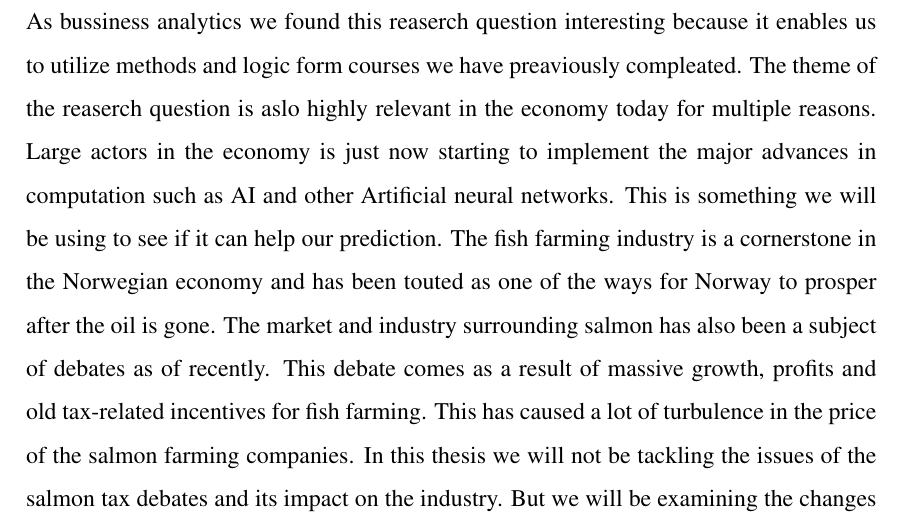
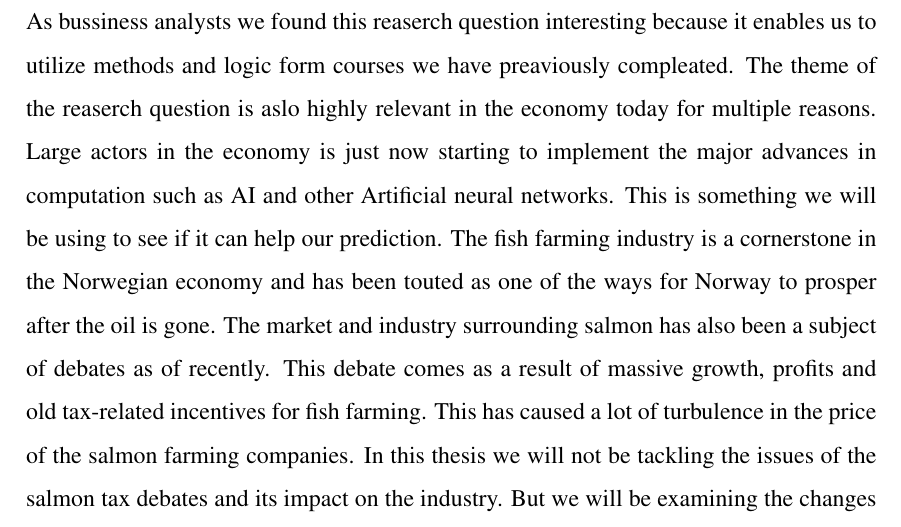
Before and after one commit to BachelorLaks/bachelor2023, a LaTeX document (main.tex, which reads Sections/Introduction.tex): part of page 9 of 50, cut so that both start at the same text. Compiled offline with pdfLaTeX.

Commit message:
skrivefeil

```diff
--- a/Sections/Introduction.tex
+++ b/Sections/Introduction.tex
@@ -9,5 +9,5 @@ Most of the salmon that is exported comes from fish farms. Salmon farming is a N
 
 Fishing as a trait is seasonal given that different fish wanders and breads at different times throughout the year. Although farmed fish are not subjected to this seasonality society has adjusted their consumer habits to this seasonality of commodities long before fish farms and we suspected that this is the case for the salmon to. The quantitative data for sales also support this notion.
 
-As bussiness analytics we found this reaserch question interesting because it enables us to utilize  methods and logic form courses we have preaviously compleated.
+As bussiness analysts we found this reaserch question interesting because it enables us to utilize  methods and logic form courses we have preaviously compleated.
 The theme of the reaserch question is aslo highly relevant in the economy today for multiple reasons. Large actors in the economy is just now starting to implement the major advances in computation such as AI and other Artificial neural networks. This is something we will be using to see if it can help our prediction. The fish farming industry is a cornerstone in the Norwegian economy and has been touted as one of the ways for Norway to prosper after the oil is gone. The market and industry surrounding salmon has also been a subject of debates as of recently. This debate comes as a result of massive growth, profits and old tax-related incentives for fish farming. This has caused a lot of turbulence in the price of the salmon farming companies. In this thesis we will not be tackling the issues of the salmon tax debates and its impact on the industry. But we will be examining the changes in price that happened during the hight of this debate. We hope that by the end of this thesis we will have improved our skills in the field of bussiness analytics and have gained a better understanding of the fish farming industry.
```
